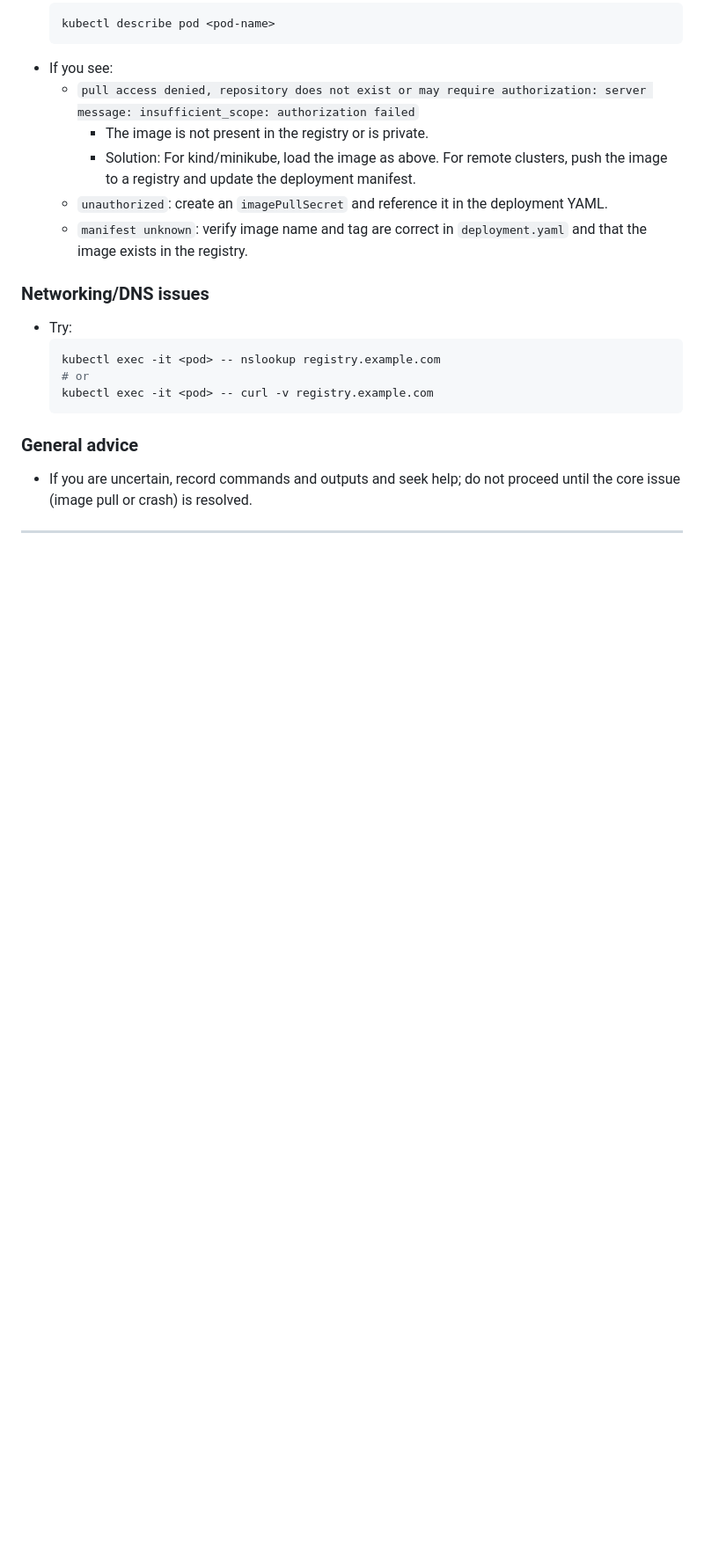
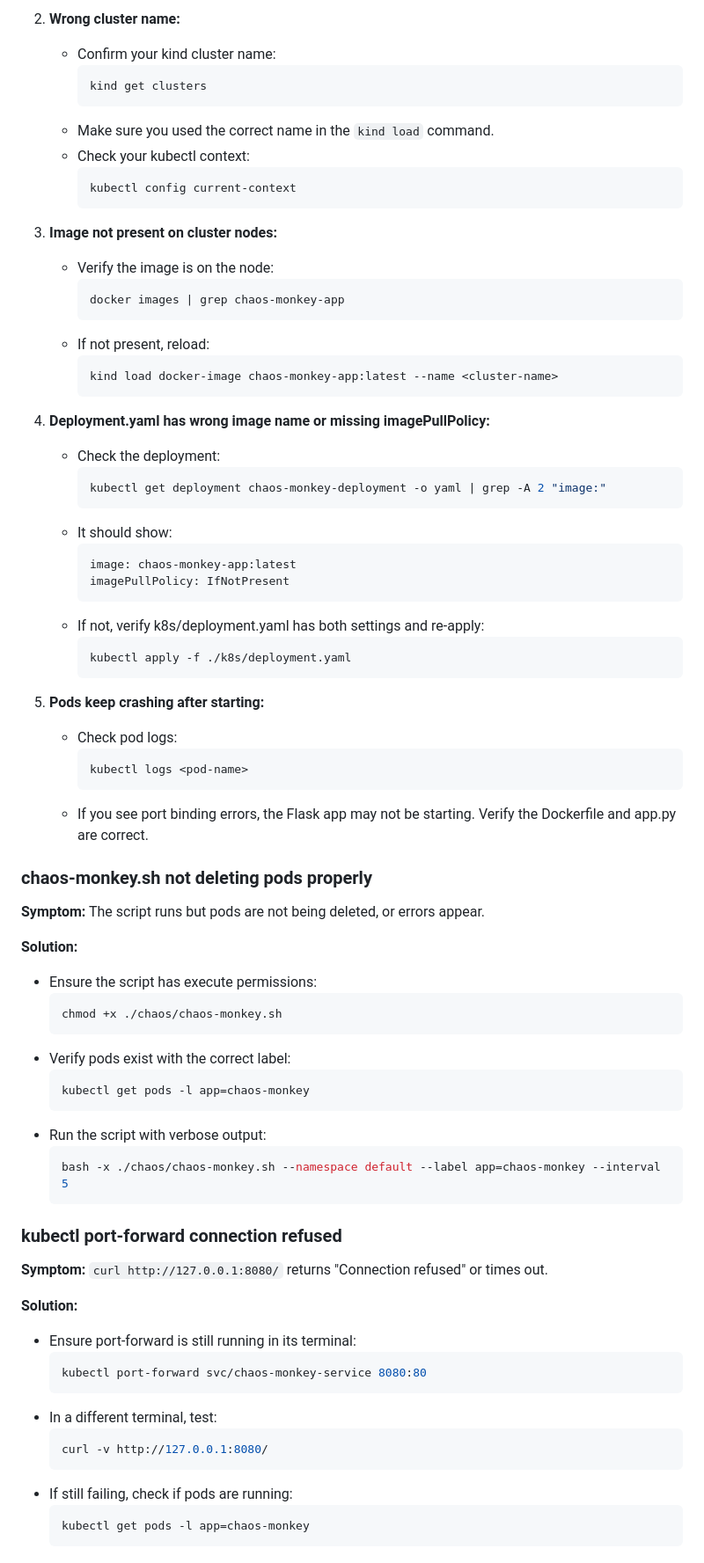
Before and after one commit to ItzUmesh/Kubernetes_features, a Markdown page: Chaos-Monkey/PROCEDURE.md, the part around one of its changes. Shown at 88% size. Rendered like a GitHub page; blank space fills up the shorter version.

Commit message:
Rewrite PROCEDURE.md: comprehensive step-by-step guide based on all changes and learnings

````diff
--- a/Chaos-Monkey/PROCEDURE.md
+++ b/Chaos-Monkey/PROCEDURE.md
@@ -221,20 +221,79 @@ kubectl delete -f ./k8s/service.yaml
+2. **Wrong cluster name:**
+   - Confirm your kind cluster name:
+     ```bash
+     kind get clusters
+     ```
+   - Make sure you used the correct name in the `kind load` command.
+   - Check your kubectl context:
+     ```bash
+     kubectl config current-context
+     ```
+
+3. **Image not present on cluster nodes:**
+   - Verify the image is on the node:
+     ```bash
+     docker images | grep chaos-monkey-app
+     ```
+   - If not present, reload:
+     ```bash
+     kind load docker-image chaos-monkey-app:latest --name <cluster-name>
+     ```
+
+4. **Deployment.yaml has wrong image name or missing imagePullPolicy:**
+   - Check the deployment:
+     ```bash
+     kubectl get deployment chaos-monkey-deployment -o yaml | grep -A 2 "image:"
+     ```
+   - It should show:
+     ```yaml
+     image: chaos-monkey-app:latest
+     imagePullPolicy: IfNotPresent
+     ```
+   - If not, verify k8s/deployment.yaml has both settings and re-apply:
+     ```bash
+     kubectl apply -f ./k8s/deployment.yaml
+     ```
+
+5. **Pods keep crashing after starting:**
+   - Check pod logs:
+     ```bash
+     kubectl logs <pod-name>
+     ```
+   - If you see port binding errors, the Flask app may not be starting. Verify the Dockerfile and app.py are correct.
+
+### chaos-monkey.sh not deleting pods properly
+
+**Symptom:** The script runs but pods are not being deleted, or errors appear.
+
+**Solution:**
+- Ensure the script has execute permissions:
   ```bash
-  kubectl describe pod <pod-name>
+  chmod +x ./chaos/chaos-monkey.sh
   ```
-- If you see:
-  - `pull access denied, repository does not exist or may require authorization: server message: insufficient_scope: authorization failed`
-    - The image is not present in the registry or is private.
-    - Solution: For kind/minikube, load the image as above. For remote clusters, push the image to a registry and update the deployment manifest.
-  - `unauthorized`: create an `imagePullSecret` and reference it in the deployment YAML.
-  - `manifest unknown`: verify image name and tag are correct in `deployment.yaml` and that the image exists in the registry.
-
-### Networking/DNS issues
-- Try:
+- Verify pods exist with the correct label:
   ```bash
-  kubectl exec -it <pod> -- nslookup registry.example.com
-  # or
-  kubectl exec -it <pod> -- curl -v registry.example.com
+  kubectl get pods -l app=chaos-monkey
+  ```
+- Run the script with verbose output:
+  ```bash
+  bash -x ./chaos/chaos-monkey.sh --namespace default --label app=chaos-monkey --interval 5
   ```
 
-### General advice
-- If you are uncertain, record commands and outputs and seek help; do not proceed until the core issue (image pull or crash) is resolved.
+### kubectl port-forward connection refused
+
+**Symptom:** `curl http://127.0.0.1:8080/` returns "Connection refused" or times out.
+
+**Solution:**
+- Ensure port-forward is still running in its terminal:
+  ```bash
+  kubectl port-forward svc/chaos-monkey-service 8080:80
+  ```
+- In a different terminal, test:
+  ```bash
+  curl -v http://127.0.0.1:8080/
+  ```
+- If still failing, check if pods are running:
+  ```bash
+  kubectl get pods -l app=chaos-monkey
+  ```
+
````
Also changed, not shown: other parts of Chaos-Monkey/PROCEDURE.md (+210 -161 lines).
